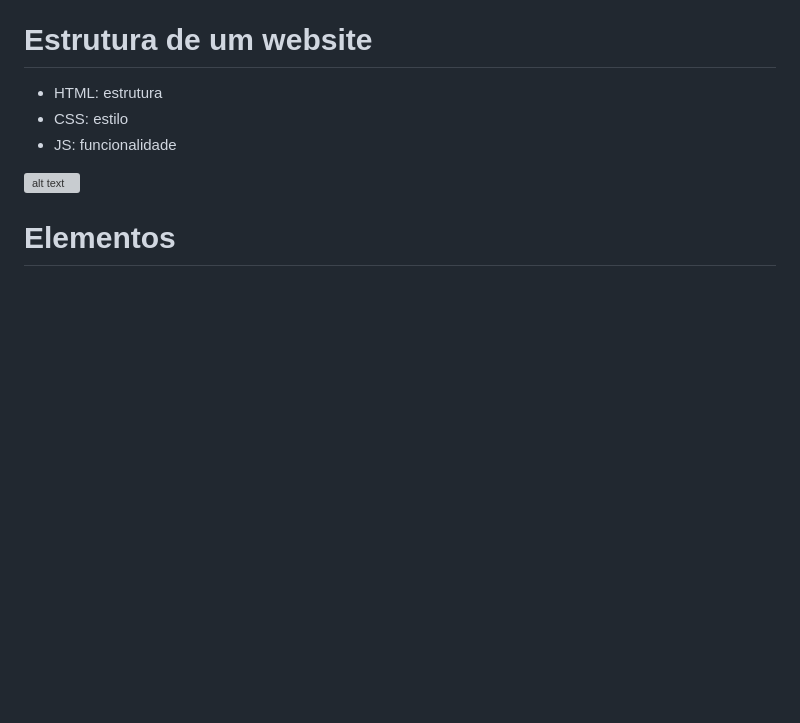
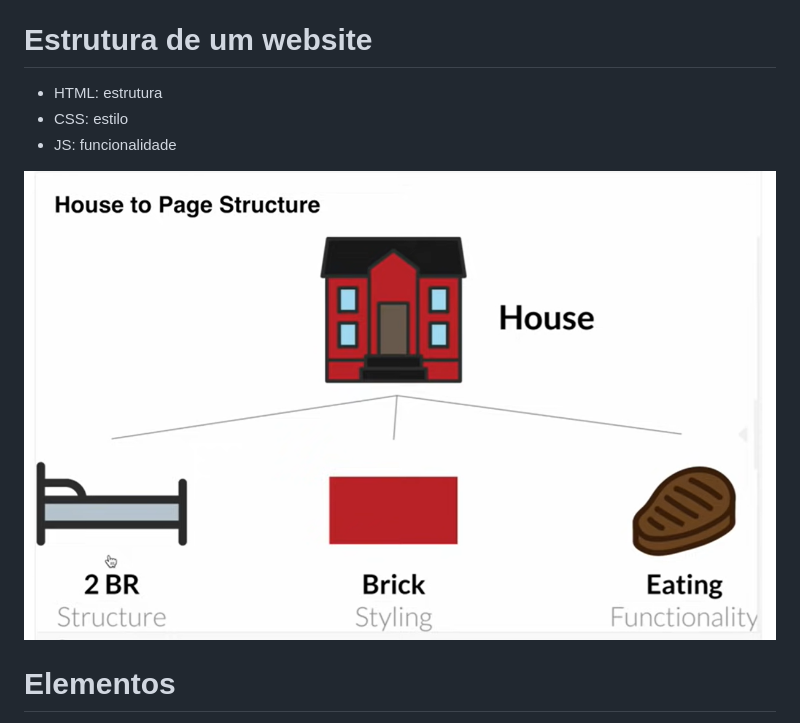
Before and after one commit to gabrielrochass/web-development, a Markdown page: README.md, the part around the change. GitHub-like rendering; blank space fills up the shorter version; grey boxes are pictures that could not be loaded.

Commit message:
fix: folder photos

```diff
--- a/README.md
+++ b/README.md
@@ -6,7 +6,7 @@ Repositório destinado ao estudo de desenvolvimento web
 - CSS: estilo
 - JS: funcionalidade
 
-![alt text](image.png)
+![alt text](html-basics/image.png)
 
 # Elementos
 - `h1:` título grande. Vai diminuindo de acordo com o aumento do "h", por exemplo, h1 > h2 > h3
```
